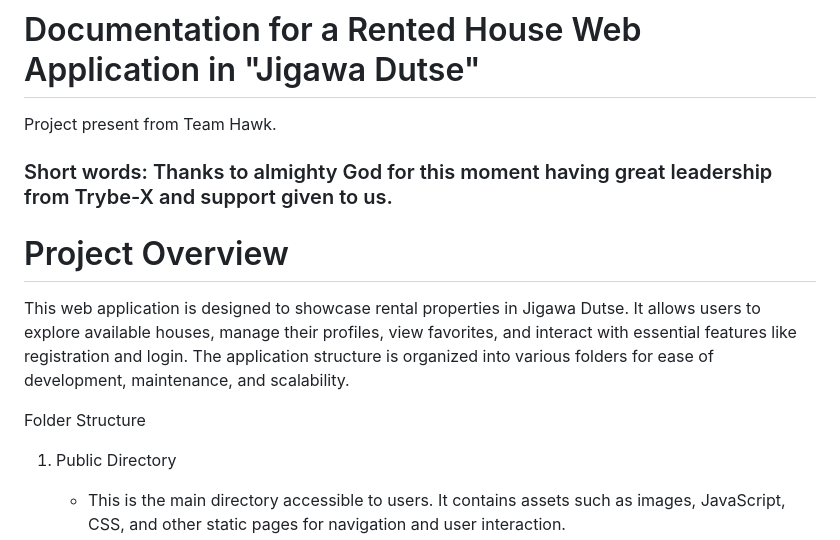
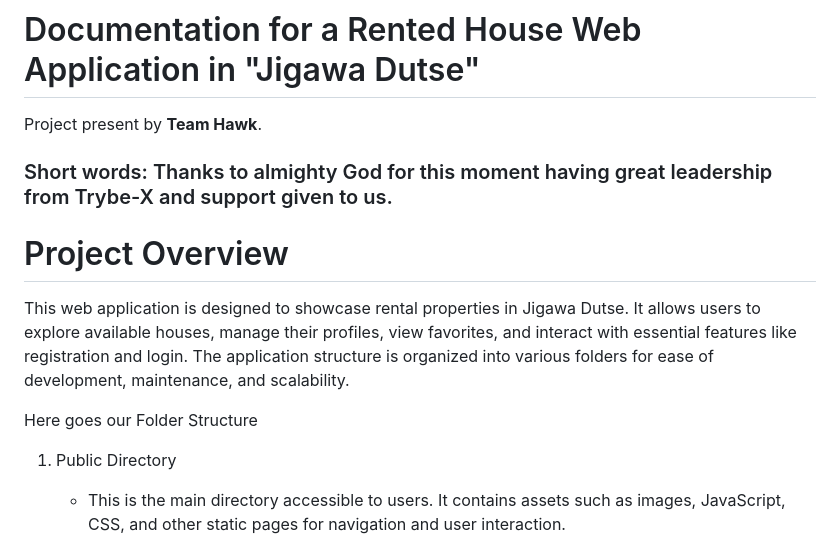
Before and after one commit to Mastercraft-ad/Fud-Check-it, a Markdown page: README.md, the part around the change. Rendered like a GitHub page.

```diff
--- a/README.md
+++ b/README.md
@@ -1,5 +1,5 @@
 # Documentation for a Rented House Web Application in "Jigawa Dutse"
-Project present from Team Hawk.
+Project present by **Team Hawk**.
 
 ### Short words: Thanks to almighty God for this moment having great leadership from Trybe-X and support given to us.
 
@@ -8,7 +8,7 @@ Project present from Team Hawk.
 This web application is designed to showcase rental properties in Jigawa Dutse. It allows users to explore available houses, manage their profiles, view favorites, and interact with essential features like registration and login. The application structure is organized into various folders for ease of development, maintenance, and scalability.
 
 
-Folder Structure
+Here goes our Folder Structure
 
 1. Public Directory
    - This is the main directory accessible to users. It contains assets such as images, JavaScript, CSS, and other static pages for navigation and user interaction.
```
